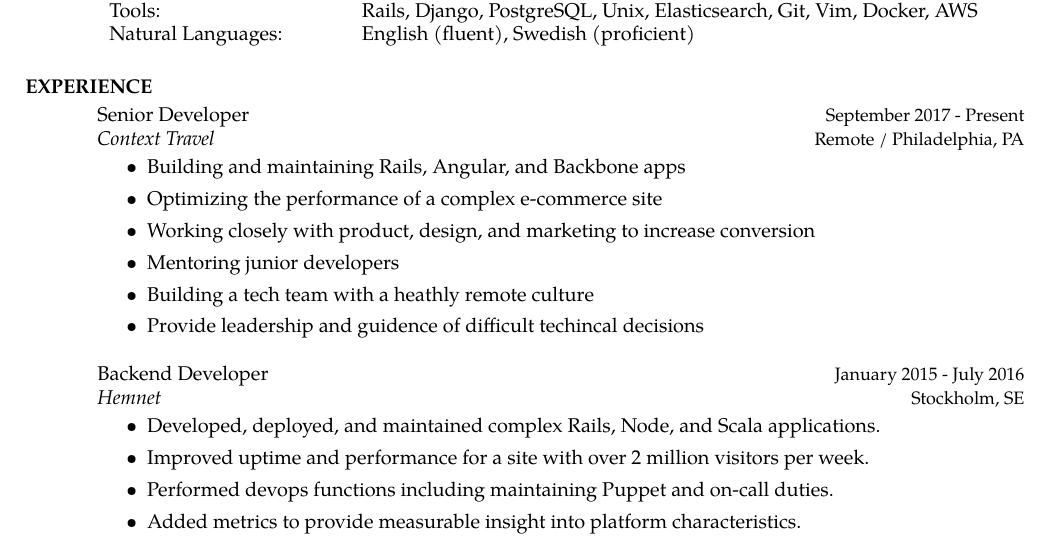
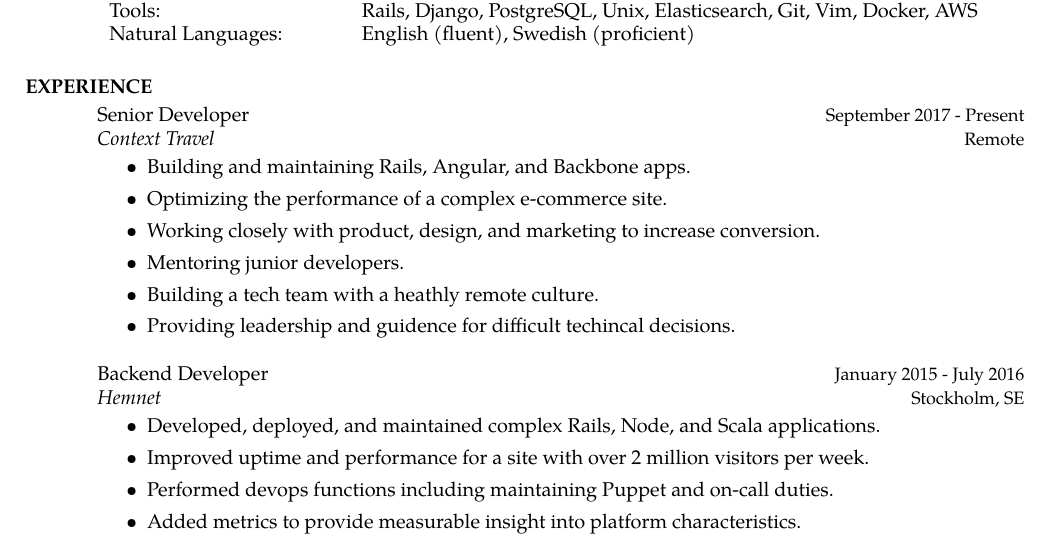
Before and after one commit to rmeritz/rmeritz.github.com, a LaTeX CV (RebeccaMeritzResume.tex): part of page 1 of 2, cut so that both start at the same text. Compiled offline with pdfLaTeX.

Commit message:
Fix punction in resume

```diff
--- a/RebeccaMeritzResume.tex
+++ b/RebeccaMeritzResume.tex
@@ -52,18 +52,18 @@ Swedish (proficient)
 \employer{\textit{Context Travel}}
 \title{Senior Developer}
 \dates{\small {September 2017 - Present}}
-\location{\small {Remote / Philadelphia, PA}}
+\location{\small {Remote}}
 \begin{position}
 \noindent
 \vspace {-10 pt}
 \begin{itemize}
 
-\item Building and maintaining Rails, Angular, and Backbone apps
-\item Optimizing the performance of a complex e-commerce site
-\item Working closely with product, design, and marketing to increase conversion
-\item Mentoring junior developers
-\item Building a tech team with a heathly remote culture
-\item Provide leadership and guidence of difficult techincal decisions
+\item Building and maintaining Rails, Angular, and Backbone apps.
+\item Optimizing the performance of a complex e-commerce site.
+\item Working closely with product, design, and marketing to increase conversion.
+\item Mentoring junior developers.
+\item Building a tech team with a heathly remote culture.
+\item Providing leadership and guidence for difficult techincal decisions.
 
 \end{itemize}
 \end{position}
```
Also changed, not shown: RebeccaMeritzResume.pdf.
